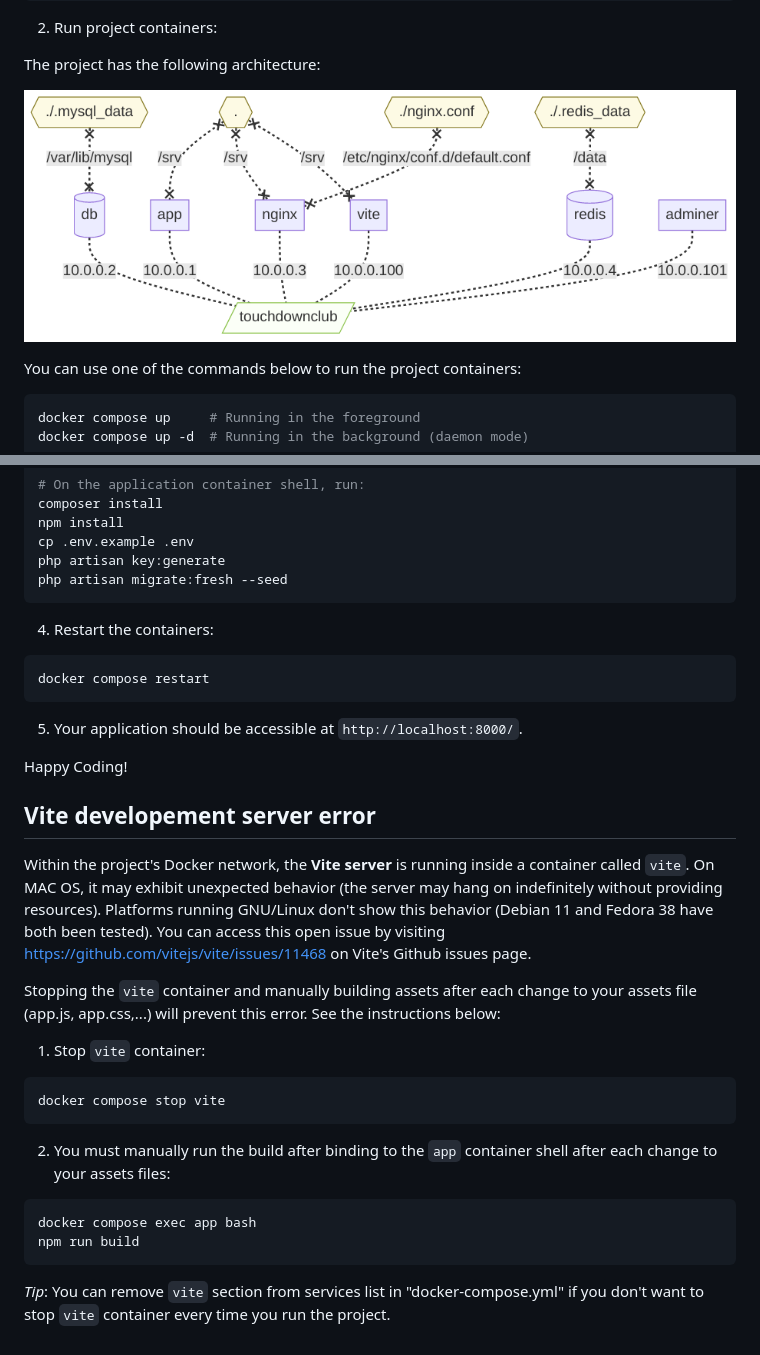
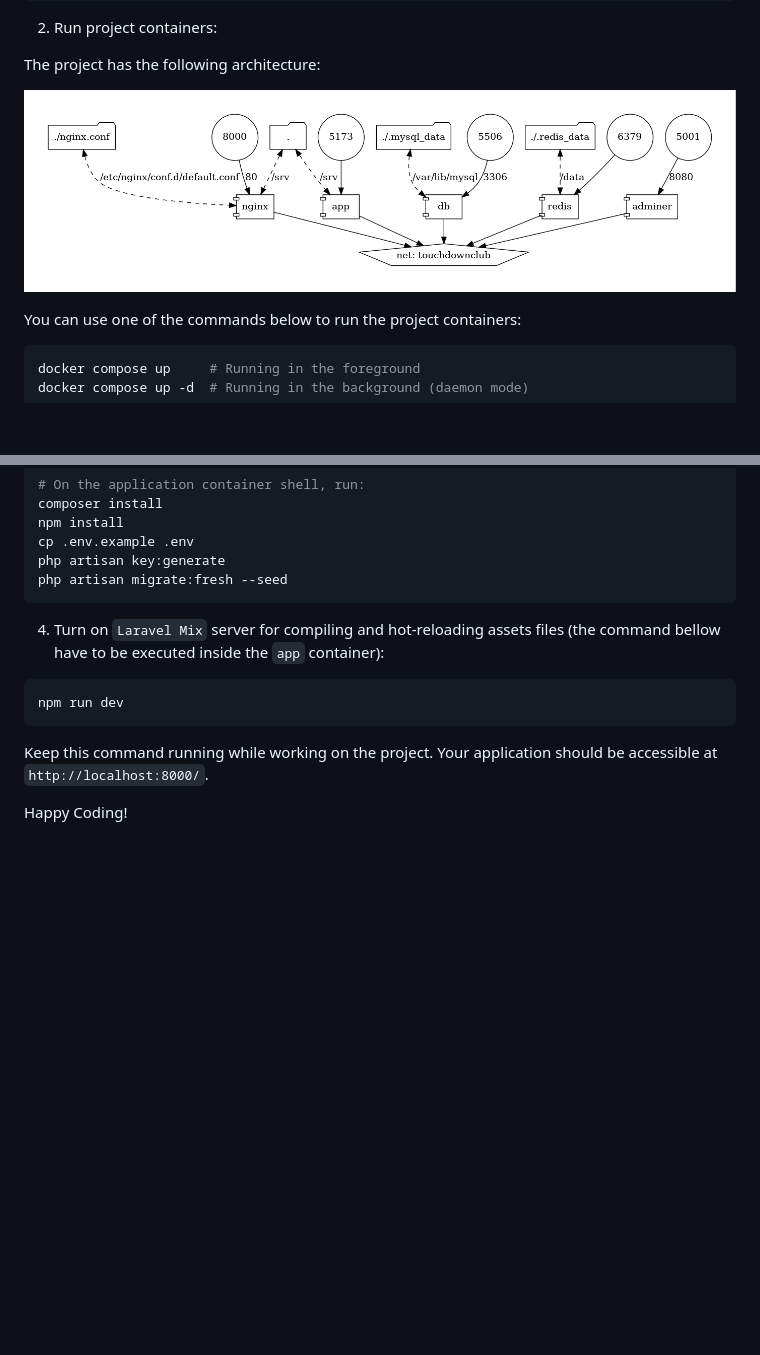
Before and after one commit to soonerdm/touchdownclub, a Markdown page: DOCUMENTATION.md, 2 parts joined by grey strips. GitHub-like rendering; pictures changed too: architecture.png; blank space fills up the shorter version.

Commit message:
Migrate from Vite to Laravel Mix

````diff
--- a/DOCUMENTATION.md
+++ b/DOCUMENTATION.md
@@ -39,34 +39,12 @@ php artisan key:generate
 php artisan migrate:fresh --seed
 ```
 
-4. Restart the containers:
+4. Turn on `Laravel Mix` server for compiling and hot-reloading assets files (the command bellow have to be executed inside the `app` container):
 
 ```shell
-docker compose restart
+npm run dev
 ```
 
-5. Your application should be accessible at `http://localhost:8000/`.
+Keep this command running while working on the project. Your application should be accessible at `http://localhost:8000/`.
 
 Happy Coding!
-
-## Vite developement server error
-
-
-Within the project's Docker network, the **Vite server** is running inside a container called `vite`. On MAC OS, it may exhibit unexpected behavior (the server may hang on indefinitely without providing resources). Platforms running GNU/Linux don't show this behavior (Debian 11 and Fedora 38 have both been tested). You can access this open issue by visiting https://github.com/vitejs/vite/issues/11468 on Vite's Github issues page.
-
-Stopping the `vite` container and manually building assets after each change to your assets file (app.js, app.css,...) will prevent this error. See the instructions below:
-
-1. Stop `vite` container:
-
-```shell
-docker compose stop vite
-```
-
-2. You must manually run the build after binding to the `app` container shell after each change to your assets files:
-
-```shell
-docker compose exec app bash
-npm run build
-```
-
-*Tip*: You can remove `vite` section from services list in "docker-compose.yml" if you don't want to stop `vite` container every time you run the project.
````
Also changed, not shown: 12 other files.
